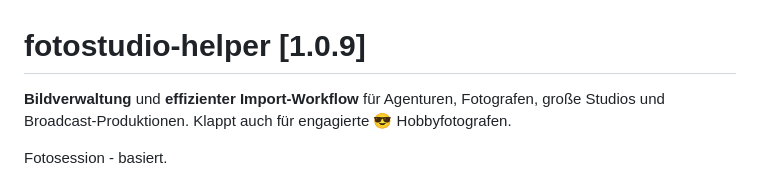
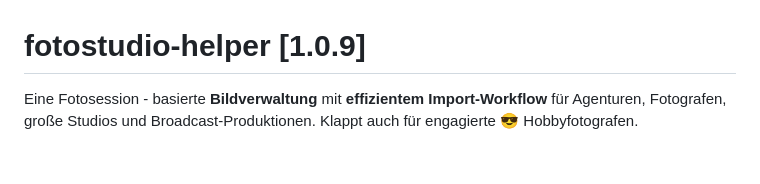
Before and after one commit to codegarden13/fotostudio-helper, a Markdown page: readme.md, the part around the change. Rendered like a GitHub page; blank space fills up the shorter version.

```diff
--- a/readme.md
+++ b/readme.md
@@ -1,7 +1,5 @@
 # fotostudio-helper [1.0.9]
-**Bildverwaltung** und **effizienter Import-Workflow** für Agenturen, Fotografen, große Studios und Broadcast-Produktionen. Klappt auch für engagierte 😎 Hobbyfotografen.
-
-Fotosession - basiert.
+Eine Fotosession - basierte  **Bildverwaltung** mit **effizientem Import-Workflow** für Agenturen, Fotografen, große Studios und Broadcast-Produktionen. Klappt auch für engagierte 😎 Hobbyfotografen.
 
 <p align="center">
   <img src="./assets/logo.png" alt="Illustration fotostudio-helper" width="100%">
```
